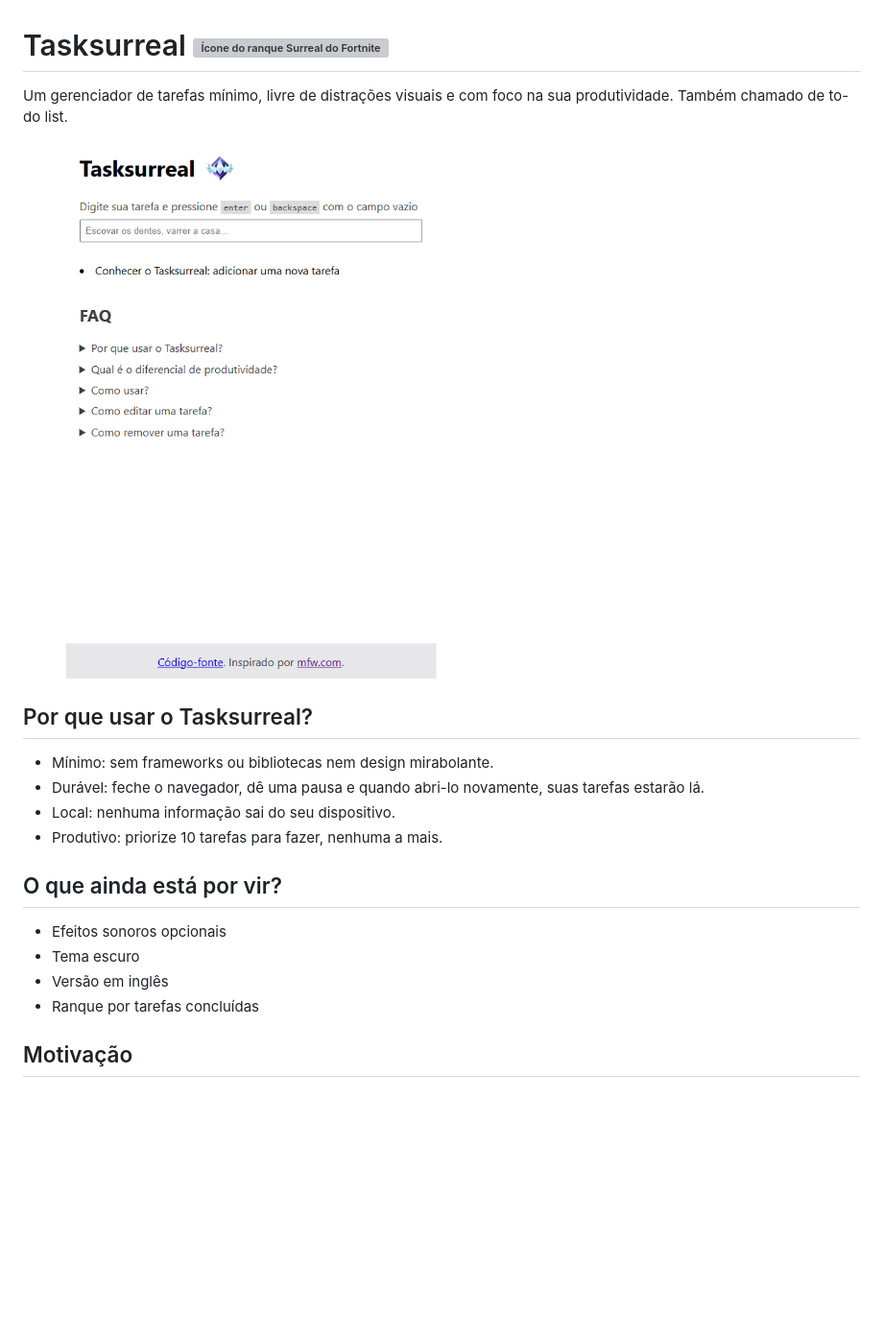
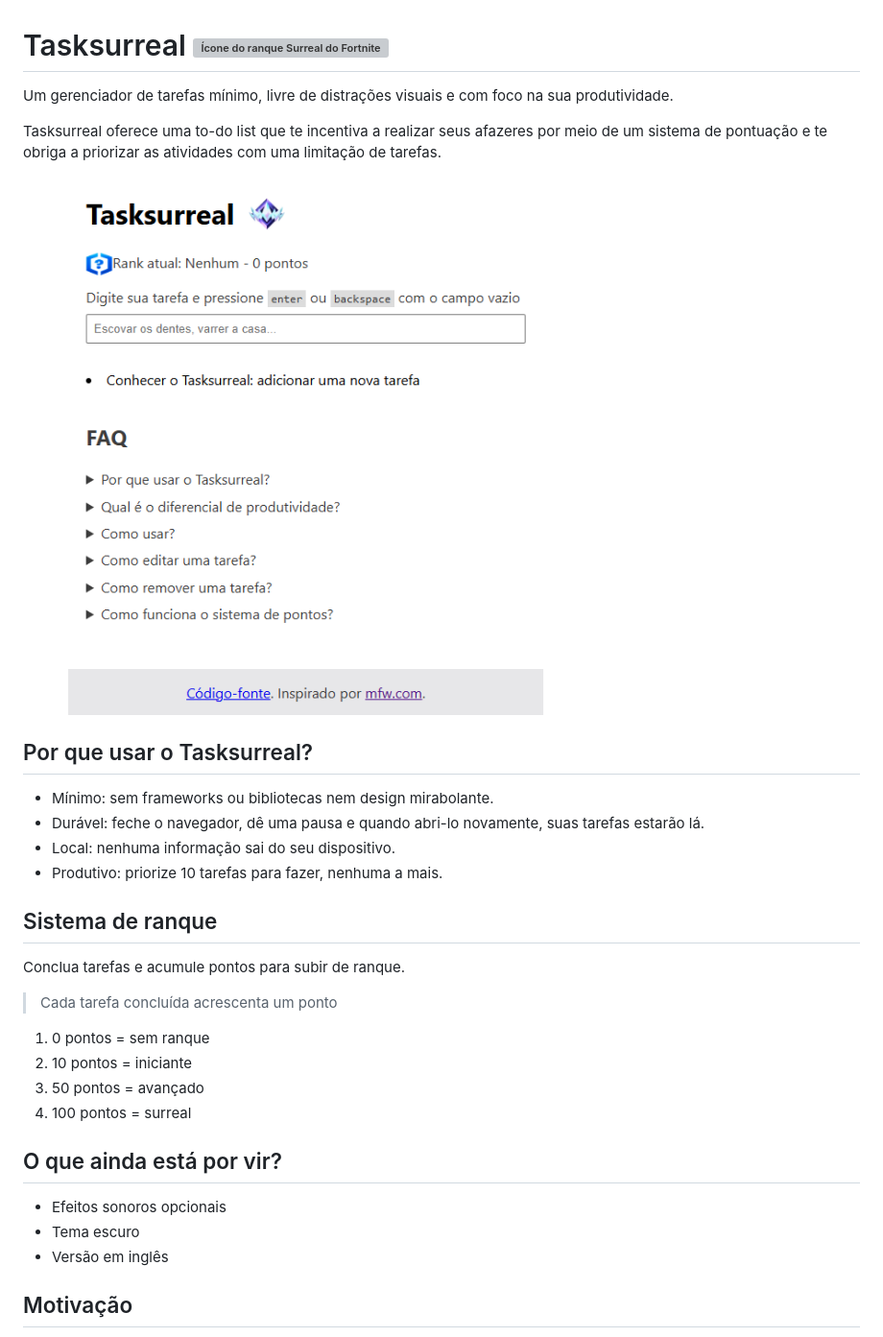
Before and after one commit to kauefraga/tasksurreal, a Markdown page: README.md, the part around the change. Shown: that part at 96% size. Drawn GitHub-style; pictures changed too: docs/showcase-latest.png (added); blank space fills up the shorter version; grey boxes are pictures that could not be loaded.

```diff
--- a/README.md
+++ b/README.md
@@ -1,8 +1,10 @@
 # Tasksurreal <img src="assets/unreal.webp" alt="Ícone do ranque Surreal do Fortnite" width="32" height="32" />
 
-Um gerenciador de tarefas mínimo, livre de distrações visuais e com foco na sua produtividade. Também chamado de to-do list.
+Um gerenciador de tarefas mínimo, livre de distrações visuais e com foco na sua produtividade.
 
-![Página do Tasksurreal no estado inicial](docs/showcase.png)
+Tasksurreal oferece uma to-do list que te incentiva a realizar seus afazeres por meio de um sistema de pontuação e te obriga a priorizar as atividades com uma limitação de tarefas.
+
+![Página do Tasksurreal no estado inicial](docs/showcase-latest.png)
 
 ## Por que usar o Tasksurreal?
 
@@ -11,12 +13,22 @@ Um gerenciador de tarefas mínimo, livre de distrações visuais e com foco na s
 - Local: nenhuma informação sai do seu dispositivo.
 - Produtivo: priorize 10 tarefas para fazer, nenhuma a mais.
 
+## Sistema de ranque
+
+Conclua tarefas e acumule pontos para subir de ranque.
+
+> Cada tarefa concluída acrescenta um ponto
+
+1. 0 pontos = sem ranque
+2. 10 pontos = iniciante
+3. 50 pontos = avançado
+4. 100 pontos = surreal
+
 ## O que ainda está por vir?
 
 - Efeitos sonoros opcionais
 - Tema escuro
 - Versão em inglês
-- Ranque por tarefas concluídas
 
 ## Motivação
 
```
Also changed, not shown: docs/showcase-1.png (added), docs/showcase-2.png (added), 1 other file.
